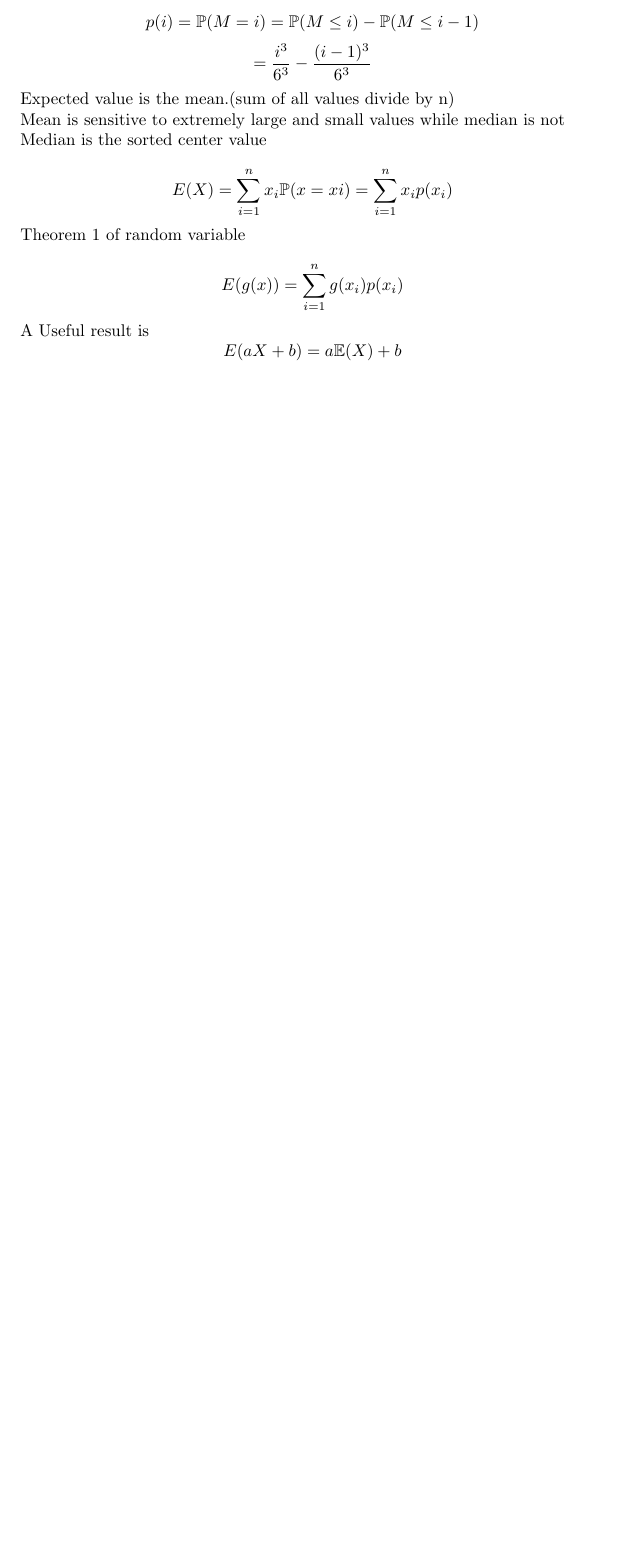
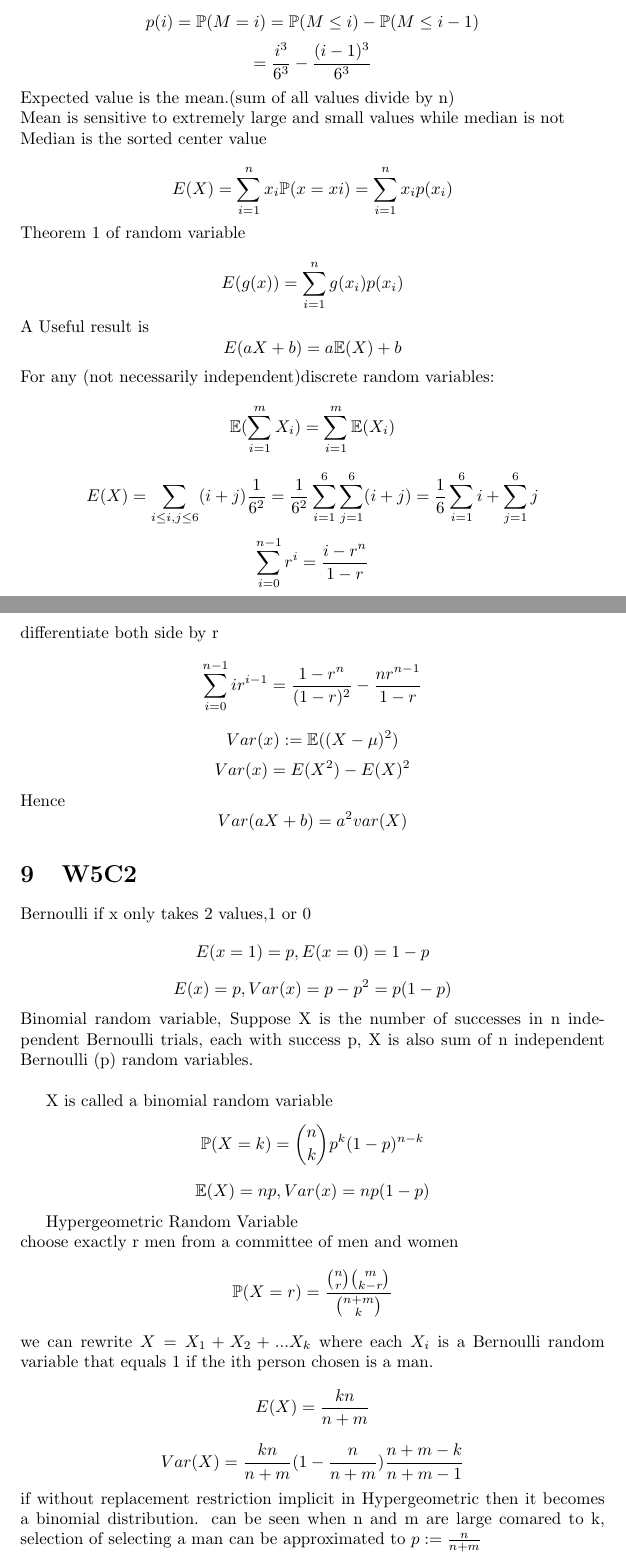
Before and after one commit to silentfatez/NotesESD, a LaTeX document (Prob/prob_notes.tex): part of page 6 of 6 before the commit and two parts of pages 6 and 7 of 8 after it, the two joined at a grey line, cut so that both start at the same text, the shorter picture padded with empty space. Compiled offline with pdfLaTeX.

Commit message:
Finished Probability for Midterms

```diff
--- a/Prob/notes.tex
+++ b/Prob/prob_notes.tex
@@ -4,7 +4,7 @@
 \usepackage{graphicx}
 \usepackage{amssymb}
 
-\title{Math2}
+\title{Probability}
 \author{Keith Goh}
 \begin{document}
 \maketitle
@@ -237,3 +237,60 @@ A Useful result is
 $$
 E(aX+b)=a\mathbb E(X)+b
 $$
+For any (not necessarily independent)discrete random variables:
+$$
+\mathbb E(\sum_{i=1}^mX_i)=\sum_{i=1}^m\mathbb{E}(X_i)
+$$
+$$
+E(X)=\sum_{i\leq i,j \leq 6}(i+j)\frac{1}{6^2}=\frac{1}{6^2}\sum_{i=1}^6\sum_{j=1}^6(i+j)=\frac{1}{6}\sum_{i=1}^6i+\sum_{j=1}^6j
+$$
+$$
+\sum_{i=0}^{n-1}r^i=\frac{i-r^n}{1-r}
+$$
+differentiate both side by r
+$$
+\sum_{i=0}^{n-1}ir^{i-1}=\frac{1-r^n}{(1-r)^2}-\frac{nr^{n-1}}{1-r}
+$$
+$$
+Var(x):=\mathbb{E}((X-\mu)^2)
+$$
+$$
+Var(x)=E(X^2)-E(X)^2
+$$
+Hence
+$$
+Var(aX+b)=a^2var(X)
+$$
+\section{W5C2}
+Bernoulli if x only takes 2 values,1 or 0
+$$
+E(x=1)=p,E(x=0)=1-p
+$$
+$$
+E(x)=p, Var(x)=p-p^2=p(1-p)
+$$
+Binomial random variable, Suppose X is the number of successes in n independent Bernoulli trials, each with success p, X is also sum of n independent Bernoulli (p) random variables.\\
+
+X is called a binomial random variable
+$$
+\mathbb{P}(X=k)={n \choose k}p^k(1-p)^{n-k}
+$$
+$$
+\mathbb{E}(X)=np, Var(x)=np(1-p)
+$$
+
+Hypergeometric Random Variable \\
+choose exactly r men from a committee of men and women
+$$
+\mathbb{P}(X=r)=\frac{{n \choose r}{m \choose k-r}}{{n+m \choose k}}
+$$
+we can rewrite  $X=X_1+X_2+...X_k$
+where each $X_i$ is a Bernoulli random variable that equals 1 if the ith person chosen is a man.
+$$
+E(X)=\frac{kn}{n+m}
+$$
+$$
+Var(X)=\frac{kn}{n+m}(1-\frac{n}{n+m})\frac{n+m-k}{n+m-1}
+$$
+if without replacement restriction implicit in Hypergeometric then it becomes a binomial distribution. can be seen when n and m are large comared to k, selection of selecting a man can be approximated to $p:=\frac{n}{n+m}$\\
+For independent Bernoulli trials with probability of success p, let X be the number of trials needed for first success, then X is a Geometric
```
Also changed, not shown: Prob/notes.pdf (deleted), Prob/prob_notes.pdf (added), Prob/prob_notes.tex (7 more changed lines), 10 other files.
